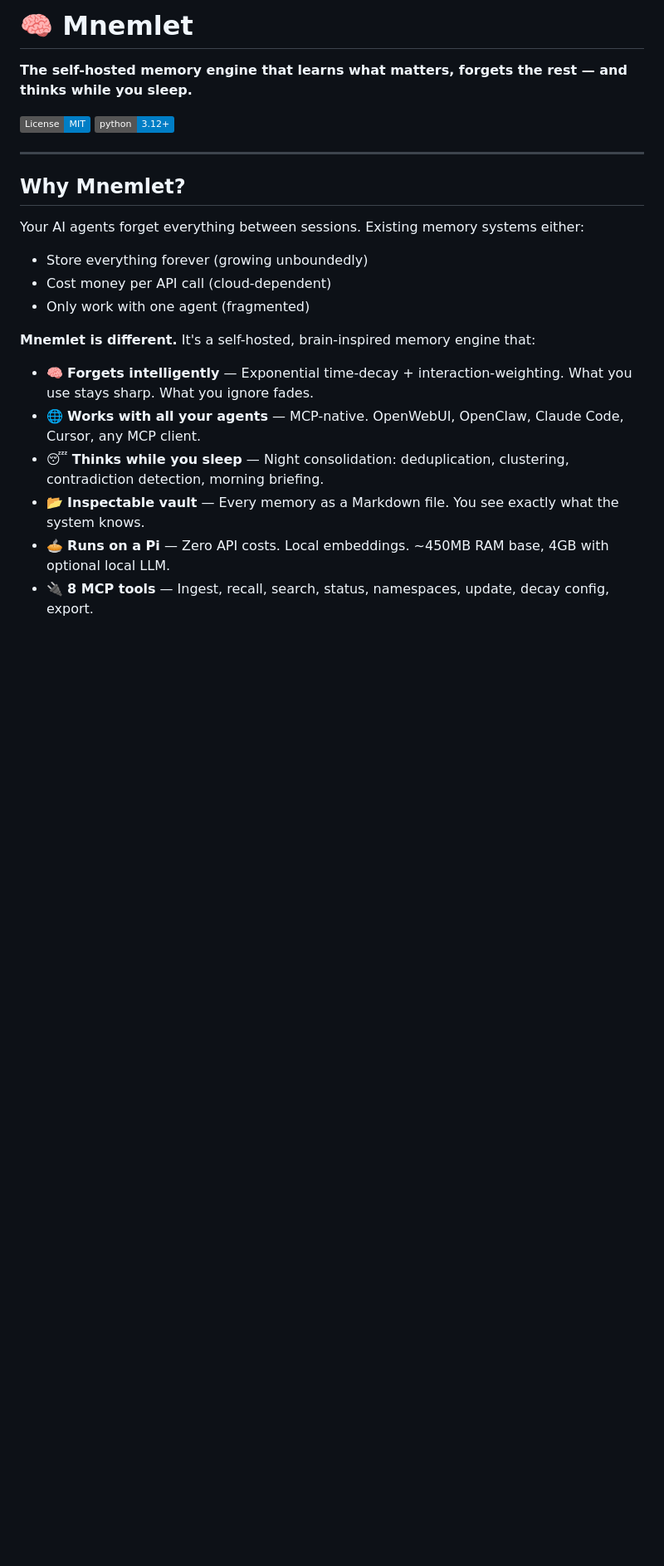
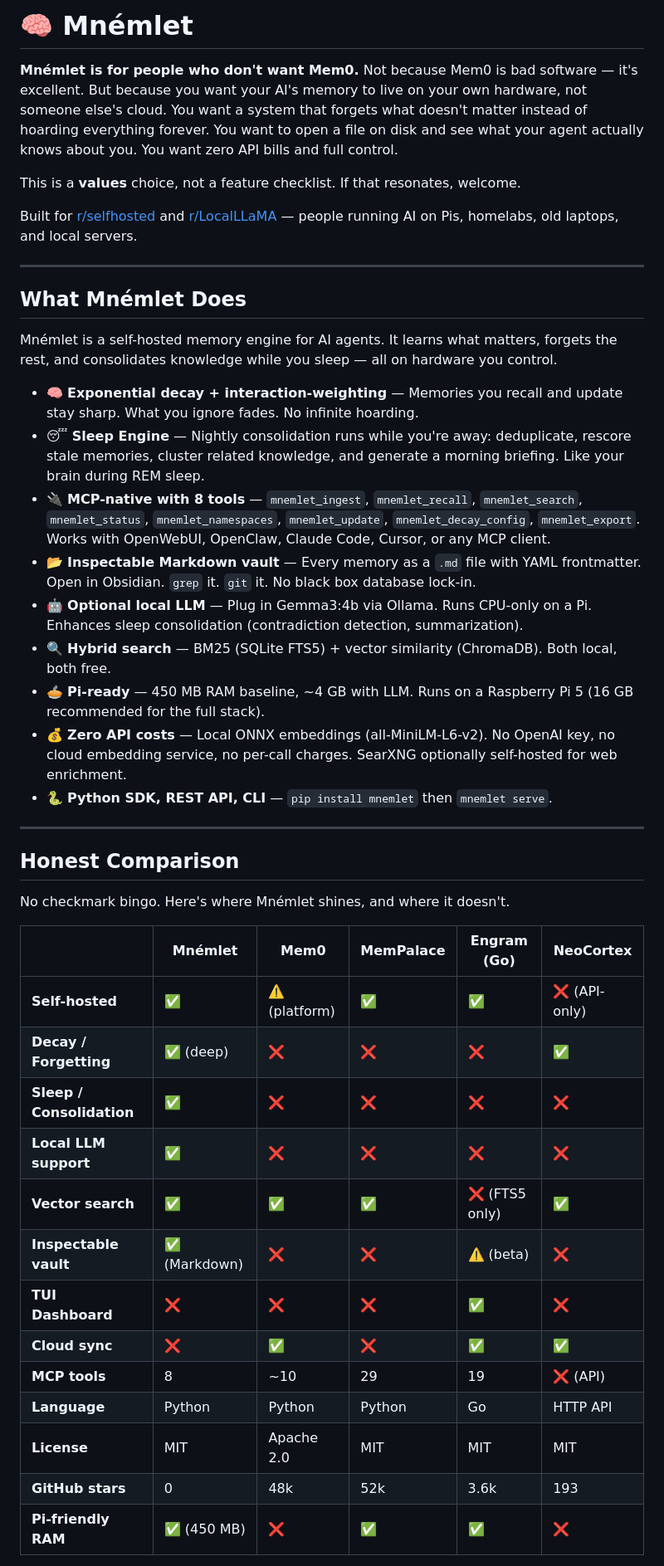
Before and after one commit to caugenstein-d/mnemlet, a Markdown page: README.md, the part around one of its changes. Shown at 83% size. Drawn GitHub-style; badges without logos; blank space fills up the shorter version.

Commit message:
docs: rewrite README for Self-Hoster-Tribe positioning

```diff
--- a/README.md
+++ b/README.md
@@ -1,24 +1,46 @@
-# 🧠 Mnemlet
+# 🧠 Mnémlet
 
-**The self-hosted memory engine that learns what matters, forgets the rest — and thinks while you sleep.**
+**Mnémlet is for people who don't want Mem0.** Not because Mem0 is bad software — it's excellent. But because you want your AI's memory to live on your own hardware, not someone else's cloud. You want a system that forgets what doesn't matter instead of hoarding everything forever. You want to open a file on disk and see what your agent actually knows about you. You want zero API bills and full control.
 
-[![License: MIT](https://img.shields.io/badge/License-MIT-blue.svg)](LICENSE)
-[![Python 3.12+](https://img.shields.io/badge/python-3.12+-blue.svg)](https://www.python.org/downloads/)
+This is a **values** choice, not a feature checklist. If that resonates, welcome.
+
+Built for [r/selfhosted](https://reddit.com/r/selfhosted) and [r/LocalLLaMA](https://reddit.com/r/LocalLLaMA) — people running AI on Pis, homelabs, old laptops, and local servers.
 
 ---
 
-## Why Mnemlet?
+## What Mnémlet Does
 
-Your AI agents forget everything between sessions. Existing memory systems either:
-- Store everything forever (growing unboundedly)
-- Cost money per API call (cloud-dependent)
-- Only work with one agent (fragmented)
+Mnémlet is a self-hosted memory engine for AI agents. It learns what matters, forgets the rest, and consolidates knowledge while you sleep — all on hardware you control.
 
-**Mnemlet is different.** It's a self-hosted, brain-inspired memory engine that:
+- 🧠 **Exponential decay + interaction-weighting** — Memories you recall and update stay sharp. What you ignore fades. No infinite hoarding.
+- 😴 **Sleep Engine** — Nightly consolidation runs while you're away: deduplicate, rescore stale memories, cluster related knowledge, and generate a morning briefing. Like your brain during REM sleep.
+- 🔌 **MCP-native with 8 tools** — `mnemlet_ingest`, `mnemlet_recall`, `mnemlet_search`, `mnemlet_status`, `mnemlet_namespaces`, `mnemlet_update`, `mnemlet_decay_config`, `mnemlet_export`. Works with OpenWebUI, OpenClaw, Claude Code, Cursor, or any MCP client.
+- 📂 **Inspectable Markdown vault** — Every memory as a `.md` file with YAML frontmatter. Open in Obsidian. `grep` it. `git` it. No black box database lock-in.
+- 🤖 **Optional local LLM** — Plug in Gemma3:4b via Ollama. Runs CPU-only on a Pi. Enhances sleep consolidation (contradiction detection, summarization).
+- 🔍 **Hybrid search** — BM25 (SQLite FTS5) + vector similarity (ChromaDB). Both local, both free.
+- 🥧 **Pi-ready** — 450 MB RAM baseline, ~4 GB with LLM. Runs on a Raspberry Pi 5 (16 GB recommended for the full stack).
+- 💰 **Zero API costs** — Local ONNX embeddings (all-MiniLM-L6-v2). No OpenAI key, no cloud embedding service, no per-call charges. SearXNG optionally self-hosted for web enrichment.
+- 🐍 **Python SDK, REST API, CLI** — `pip install mnemlet` then `mnemlet serve`.
 
-- 🧠 **Forgets intelligently** — Exponential time-decay + interaction-weighting. What you use stays sharp. What you ignore fades.
-- 🌐 **Works with all your agents** — MCP-native. OpenWebUI, OpenClaw, Claude Code, Cursor, any MCP client.
-- 😴 **Thinks while you sleep** — Night consolidation: deduplication, clustering, contradiction detection, morning briefing.
-- 📂 **Inspectable vault** — Every memory as a Markdown file. You see exactly what the system knows.
-- 🥧 **Runs on a Pi** — Zero API costs. Local embeddings. ~450MB RAM base, 4GB with optional local LLM.
-- 🔌 **8 MCP tools** — Ingest, recall, search, status, namespaces, update, decay config, export.
+---
+
+## Honest Comparison
+
+No checkmark bingo. Here's where Mnémlet shines, and where it doesn't.
+
+| | Mnémlet | Mem0 | MemPalace | Engram (Go) | NeoCortex |
+|---|---|---|---|---|---|
+| **Self-hosted** | ✅ | ⚠️ (platform) | ✅ | ✅ | ❌ (API-only) |
+| **Decay / Forgetting** | ✅ (deep) | ❌ | ❌ | ❌ | ✅ |
+| **Sleep / Consolidation** | ✅ | ❌ | ❌ | ❌ | ❌ |
+| **Local LLM support** | ✅ | ❌ | ❌ | ❌ | ❌ |
+| **Vector search** | ✅ | ✅ | ✅ | ❌ (FTS5 only) | ✅ |
+| **Inspectable vault** | ✅ (Markdown) | ❌ | ❌ | ⚠️ (beta) | ❌ |
+| **TUI Dashboard** | ❌ | ❌ | ❌ | ✅ | ❌ |
+| **Cloud sync** | ❌ | ✅ | ❌ | ✅ | ✅ |
+| **MCP tools** | 8 | ~10 | 29 | 19 | ❌ (API) |
+| **Language** | Python | Python | Python | Go | HTTP API |
+| **License** | MIT | Apache 2.0 | MIT | MIT | MIT |
+| **GitHub stars** | 0 | 48k | 52k | 3.6k | 193 |
+| **Pi-friendly RAM** | ✅ (450 MB) | ❌ | ✅ | ✅ | ❌ |
+
```
Also changed, not shown: other parts of README.md (+62 -37 lines).
